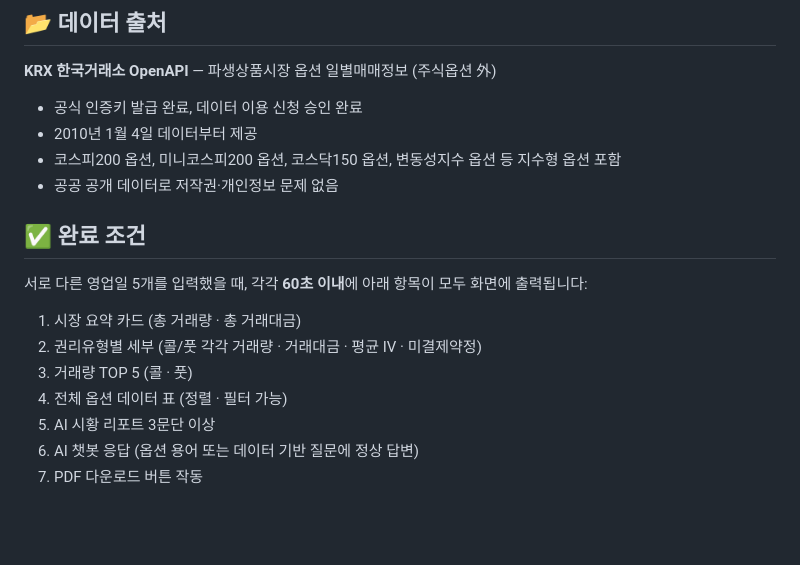
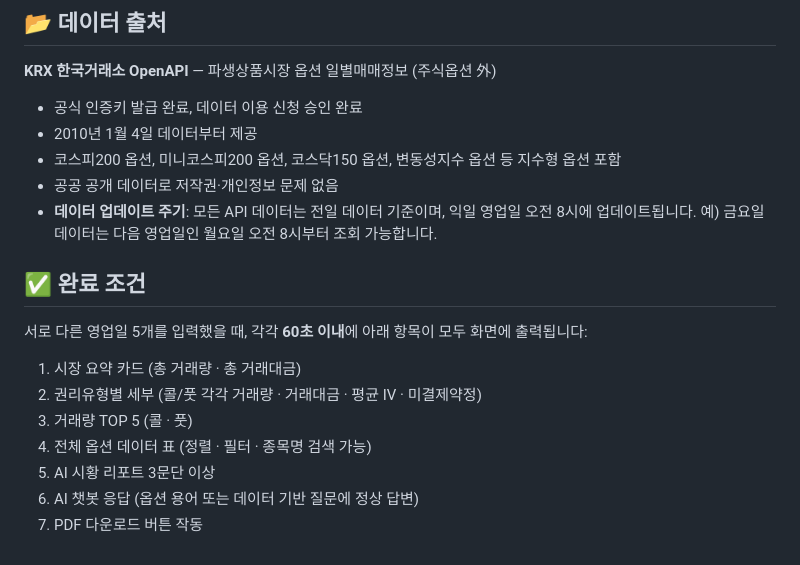
Before and after one commit to han991012/s07-aiweb2026, a Markdown page: contents.md, the part around one of its changes. Rendered like a GitHub page; blank space fills up the shorter version.

```diff
--- a/contents.md
+++ b/contents.md
@@ -72,6 +82,7 @@ GPT-4o-mini 기반 인터랙티브 챗봇으로 사용자가 옵션 용어 또
 - 2010년 1월 4일 데이터부터 제공
 - 코스피200 옵션, 미니코스피200 옵션, 코스닥150 옵션, 변동성지수 옵션 등 지수형 옵션 포함
 - 공공 공개 데이터로 저작권·개인정보 문제 없음
+- **데이터 업데이트 주기**: 모든 API 데이터는 전일 데이터 기준이며, 익일 영업일 오전 8시에 업데이트됩니다. 예) 금요일 데이터는 다음 영업일인 월요일 오전 8시부터 조회 가능합니다.
 
 ## ✅ 완료 조건
 
@@ -80,7 +91,7 @@ GPT-4o-mini 기반 인터랙티브 챗봇으로 사용자가 옵션 용어 또
 1. 시장 요약 카드 (총 거래량 · 총 거래대금)
 2. 권리유형별 세부 (콜/풋 각각 거래량 · 거래대금 · 평균 IV · 미결제약정)
 3. 거래량 TOP 5 (콜 · 풋)
-4. 전체 옵션 데이터 표 (정렬 · 필터 가능)
+4. 전체 옵션 데이터 표 (정렬 · 필터 · 종목명 검색 가능)
 5. AI 시황 리포트 3문단 이상
 6. AI 챗봇 응답 (옵션 용어 또는 데이터 기반 질문에 정상 답변)
 7. PDF 다운로드 버튼 작동
```
Also changed, not shown: other parts of contents.md (+14 -4 lines).
